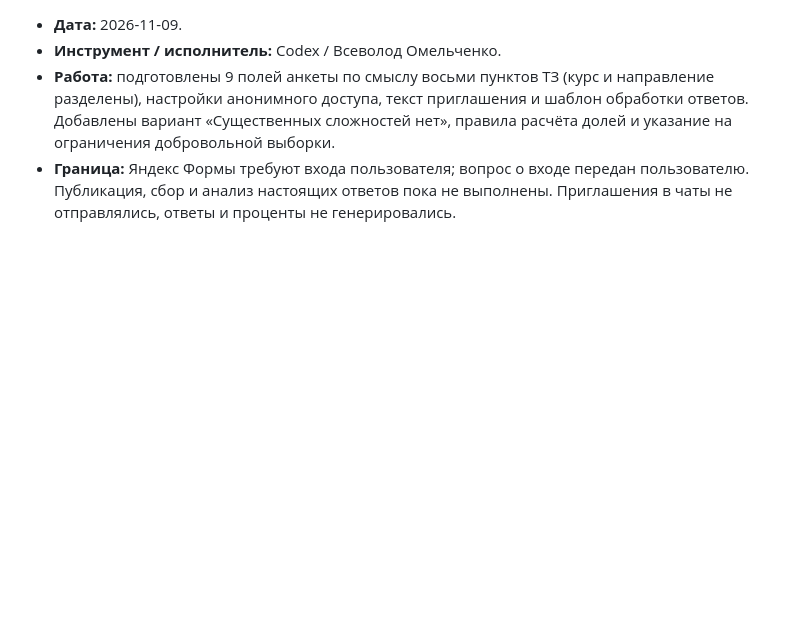
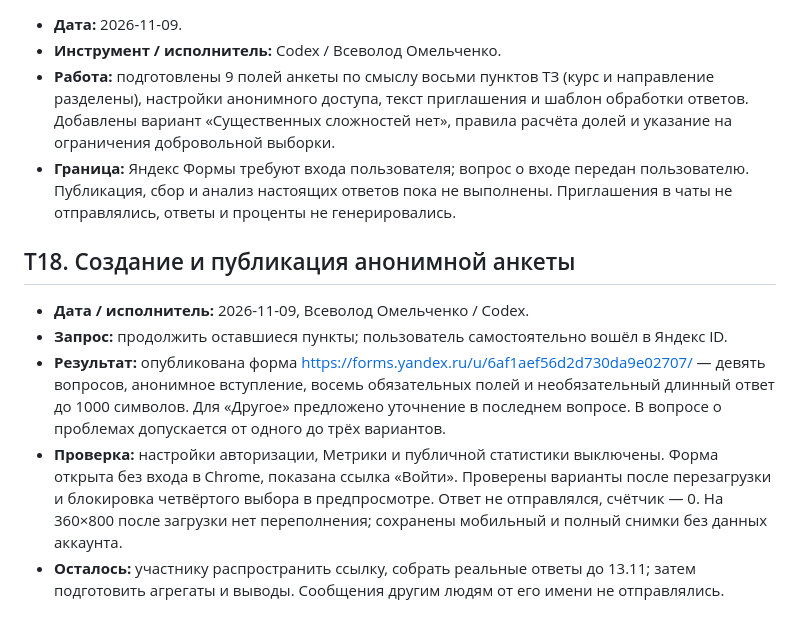
Before and after one commit to 4RH1T3CT0R7/mgimo-digital-dean, a Markdown page: docs/process/prompts.md, the part around the change. Rendered like a GitHub page; blank space fills up the shorter version.

```diff
--- a/docs/process/prompts.md
+++ b/docs/process/prompts.md
@@ -201,3 +201,11 @@
 - **Инструмент / исполнитель:** Codex / Всеволод Омельченко.
 - **Работа:** подготовлены 9 полей анкеты по смыслу восьми пунктов ТЗ (курс и направление разделены), настройки анонимного доступа, текст приглашения и шаблон обработки ответов. Добавлены вариант «Существенных сложностей нет», правила расчёта долей и указание на ограничения добровольной выборки.
 - **Граница:** Яндекс Формы требуют входа пользователя; вопрос о входе передан пользователю. Публикация, сбор и анализ настоящих ответов пока не выполнены. Приглашения в чаты не отправлялись, ответы и проценты не генерировались.
+
+## T18. Создание и публикация анонимной анкеты
+
+- **Дата / исполнитель:** 2026-11-09, Всеволод Омельченко / Codex.
+- **Запрос:** продолжить оставшиеся пункты; пользователь самостоятельно вошёл в Яндекс ID.
+- **Результат:** опубликована форма https://forms.yandex.ru/u/6af1aef56d2d730da9e02707/ — девять вопросов, анонимное вступление, восемь обязательных полей и необязательный длинный ответ до 1000 символов. Для «Другое» предложено уточнение в последнем вопросе. В вопросе о проблемах допускается от одного до трёх вариантов.
+- **Проверка:** настройки авторизации, Метрики и публичной статистики выключены. Форма открыта без входа в Chrome, показана ссылка «Войти». Проверены варианты после перезагрузки и блокировка четвёртого выбора в предпросмотре. Ответ не отправлялся, счётчик — 0. На 360×800 после загрузки нет переполнения; сохранены мобильный и полный снимки без данных аккаунта.
+- **Осталось:** участнику распространить ссылку, собрать реальные ответы до 13.11; затем подготовить агрегаты и выводы. Сообщения другим людям от его имени не отправлялись.
```
Also changed, not shown: docs/process/ai-mistakes.md (+7 -0 lines), docs/process/survey.md (+18 -10 lines), docs/process/screenshots/T18-survey-360.jpg (added), docs/process/screenshots/T18-survey-desktop.jpg (added).
